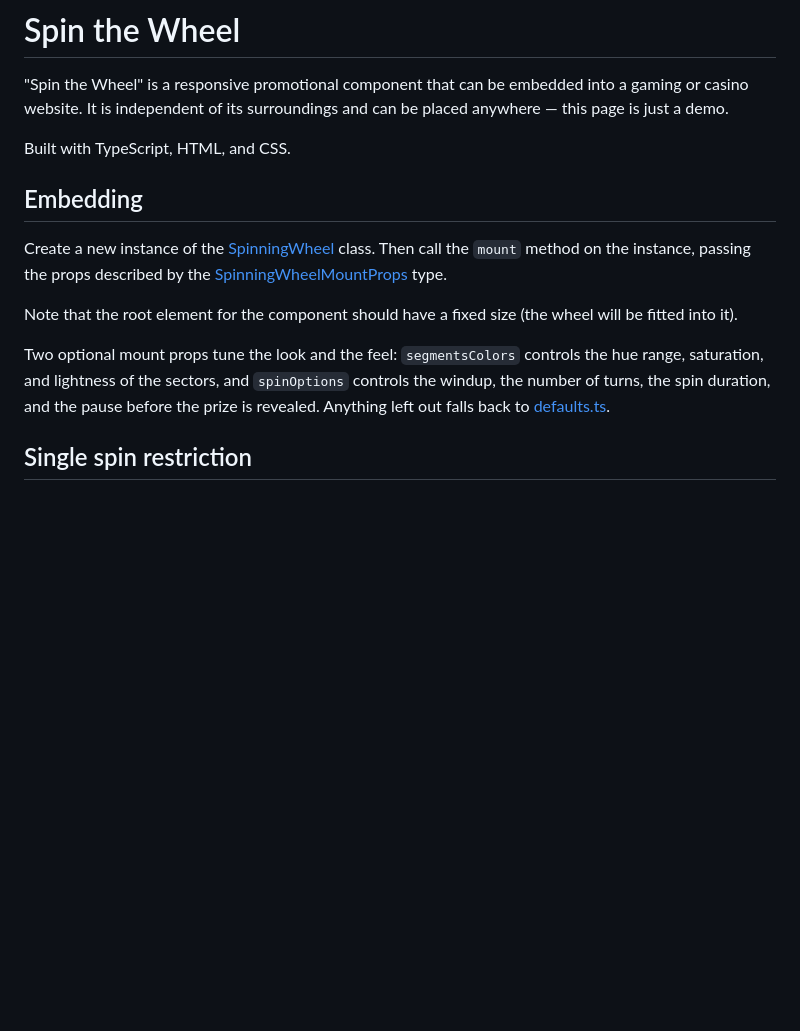
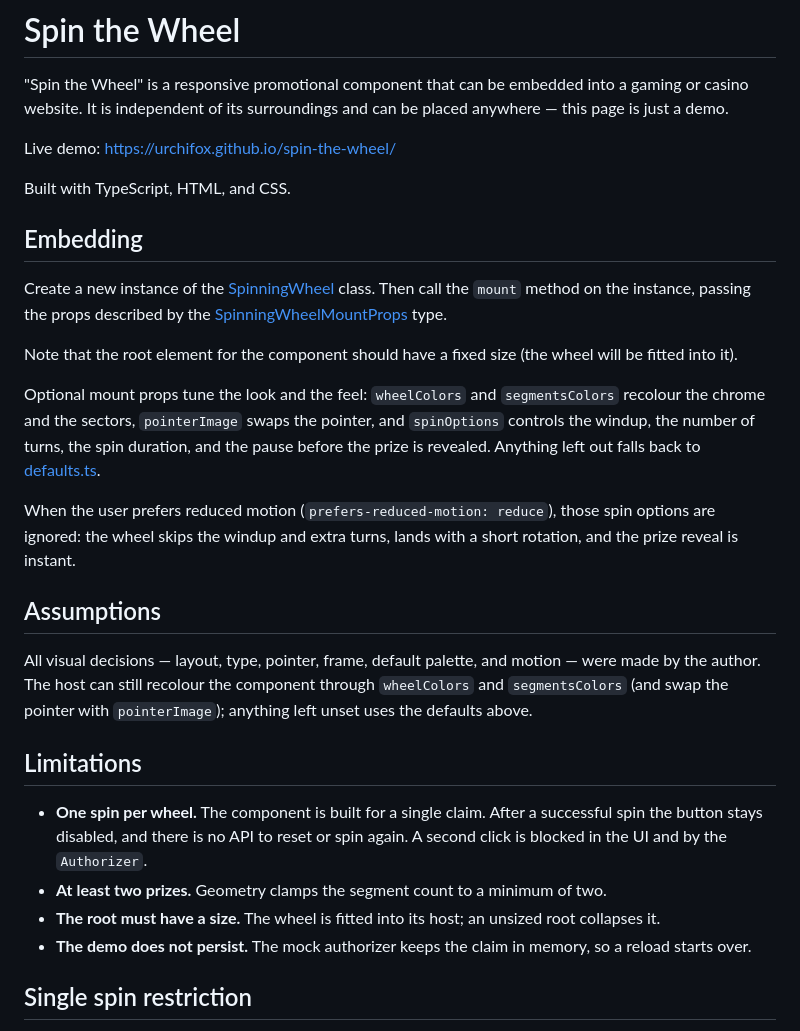
Before and after one commit to urchifox/spin-the-weel, a Markdown page: README.md, the part around one of its changes. Drawn GitHub-style; blank space fills up the shorter version.

```diff
--- a/README.md
+++ b/README.md
@@ -1,6 +1,8 @@
 # Spin the Wheel
 
 "Spin the Wheel" is a responsive promotional component that can be embedded into a gaming or casino website. It is independent of its surroundings and can be placed anywhere — this page is just a demo.
+
+Live demo: [https://urchifox.github.io/spin-the-wheel/](https://urchifox.github.io/spin-the-wheel/)
 
 Built with TypeScript, HTML, and CSS.
 
@@ -10,7 +12,20 @@ Create a new instance of the [SpinningWheel](./src/spinning-wheel/index.ts) clas
 
 Note that the root element for the component should have a fixed size (the wheel will be fitted into it).
 
-Two optional mount props tune the look and the feel: `segmentsColors` controls the hue range, saturation, and lightness of the sectors, and `spinOptions` controls the windup, the number of turns, the spin duration, and the pause before the prize is revealed. Anything left out falls back to [defaults.ts](./src/spinning-wheel/defaults.ts).
+Optional mount props tune the look and the feel: `wheelColors` and `segmentsColors` recolour the chrome and the sectors, `pointerImage` swaps the pointer, and `spinOptions` controls the windup, the number of turns, the spin duration, and the pause before the prize is revealed. Anything left out falls back to [defaults.ts](./src/spinning-wheel/defaults.ts).
+
+When the user prefers reduced motion (`prefers-reduced-motion: reduce`), those spin options are ignored: the wheel skips the windup and extra turns, lands with a short rotation, and the prize reveal is instant.
+
+## Assumptions
+
+All visual decisions — layout, type, pointer, frame, default palette, and motion — were made by the author. The host can still recolour the component through `wheelColors` and `segmentsColors` (and swap the pointer with `pointerImage`); anything left unset uses the defaults above.
+
+## Limitations
+
+- **One spin per wheel.** The component is built for a single claim. After a successful spin the button stays disabled, and there is no API to reset or spin again. A second click is blocked in the UI and by the `Authorizer`.
+- **At least two prizes.** Geometry clamps the segment count to a minimum of two.
+- **The root must have a size.** The wheel is fitted into its host; an unsized root collapses it.
+- **The demo does not persist.** The mock authorizer keeps the claim in memory, so a reload starts over.
 
 ## Single spin restriction
 
```
Also changed, not shown: other parts of README.md (+18 -12 lines).
